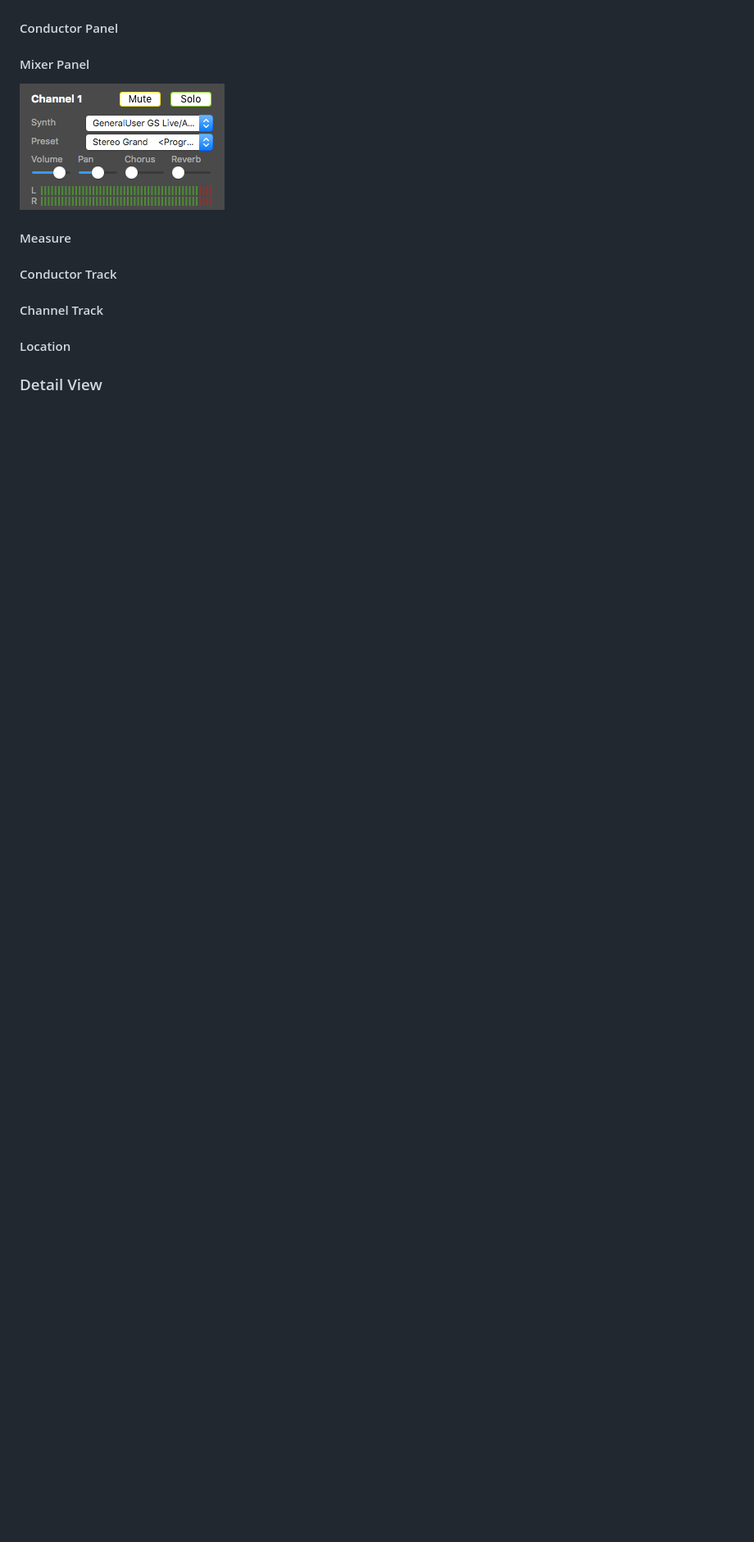
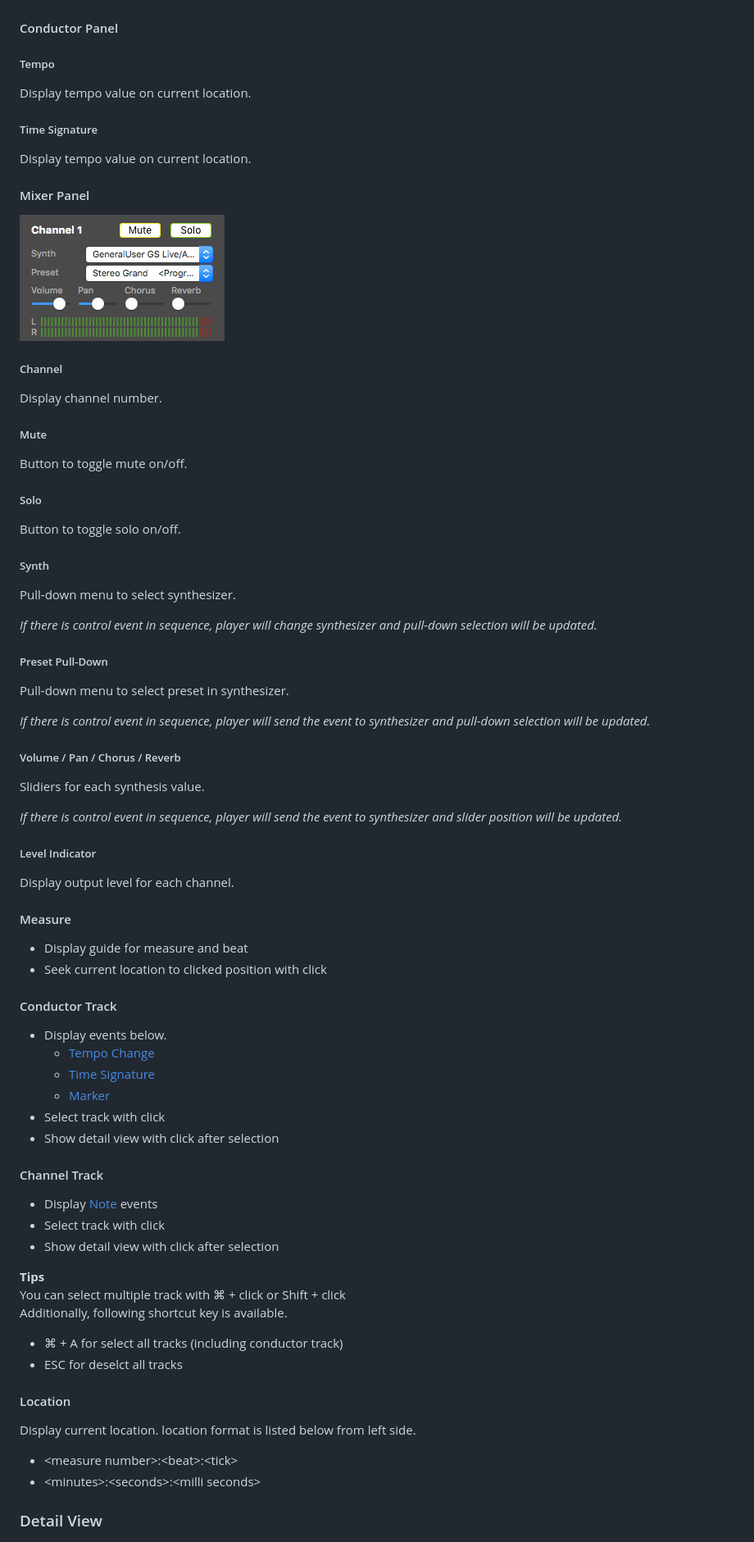
Before and after one commit to noriyoshiabe/NASequencer, a Markdown page: doc/en/operation-manual-general.md, the part around the change printed below. Shown: that part at 82% size. Rendered like a GitHub page; blank space fills up the shorter version.

```diff
--- a/doc/en/operation-manual-general.md
+++ b/doc/en/operation-manual-general.md
@@ -184,12 +184,71 @@ Views
 ![](../shared/main-view.png)
 
 #### Conductor Panel
+##### Tempo
+Display tempo value on current location.
+
+##### Time Signature
+Display tempo value on current location.
+
 #### Mixer Panel
 ![](../shared/mixer-panel.png)
+
+##### Channel
+Display channel number.
+
+##### Mute
+Button to toggle mute on/off.
+
+##### Solo
+Button to toggle solo on/off.
+
+##### Synth
+Pull-down menu to select synthesizer.
+
+_If there is control event in sequence, player will change synthesizer and pull-down selection will be updated._
+
+##### Preset Pull-Down
+Pull-down menu to select preset in synthesizer.
+
+_If there is control event in sequence, player will send the event to synthesizer and pull-down selection will be updated._
+
+##### Volume / Pan / Chorus / Reverb
+Slidiers for each synthesis value.
+
+_If there is control event in sequence, player will send the event to synthesizer and slider position will be updated._
+
+##### Level Indicator
+Display output level for each channel.
+
 #### Measure
+- Display guide for measure and beat
+- Seek current location to clicked position with click
+
 #### Conductor Track
+- Display events below.
+    - [Tempo Change](TODO)
+    - [Time Signature](TODO)
+    - [Marker](TODO)
+- Select track with click
+- Show detail view with click after selection
+
 #### Channel Track
+- Display [Note](TODO) events
+- Select track with click
+- Show detail view with click after selection
+
+**Tips**
+You can select multiple track with ⌘ + click or Shift + click
+Additionally, following shortcut key is available.
+
+- ⌘ + A for select all tracks (including conductor track)
+- ESC for deselct all tracks
+
 #### Location
+Display current location. location format is listed below from left side.
+
+- \<measure number>:\<beat>:\<tick>
+- \<minutes>:\<seconds>:\<milli seconds>
 
 ### Detail View
 ![](../shared/detail-view-1.png)
```
Also changed, not shown: other parts of doc/en/operation-manual-general.md (+62 -17 lines), doc/en/overview.md (+5 -5 lines), doc/shared/track-selection-disable.png (added), doc/shared/track-selection-display.png (added), doc/shared/track-selection-no-display.png (added).
